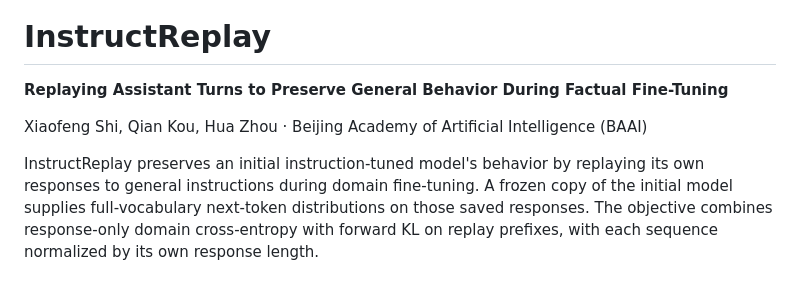
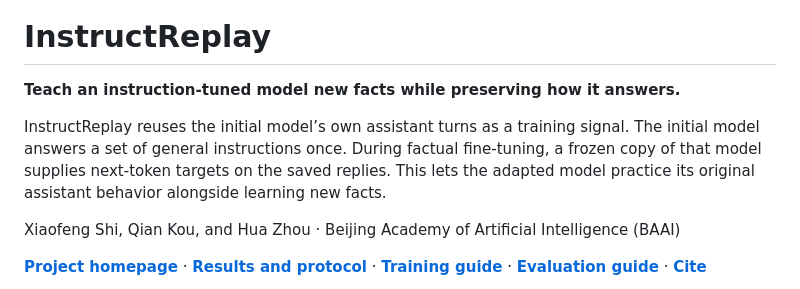
Before and after one commit to xiaofengShi/InstructReplay, a Markdown page: README.md, the part around one of its changes. Drawn GitHub-style.

```diff
--- a/README.md
+++ b/README.md
@@ -1,9 +5,10 @@
 # InstructReplay
 
-**Replaying Assistant Turns to Preserve General Behavior During Factual Fine-Tuning**
+**Teach an instruction-tuned model new facts while preserving how it answers.**
 
-Xiaofeng Shi, Qian Kou, Hua Zhou · Beijing Academy of Artificial Intelligence (BAAI)
+InstructReplay reuses the initial model’s own assistant turns as a training signal. The initial model answers a set of general instructions once. During factual fine-tuning, a frozen copy of that model supplies next-token targets on the saved replies. This lets the adapted model practice its original assistant behavior alongside learning new facts.
 
+Xiaofeng Shi, Qian Kou, and Hua Zhou · Beijing Academy of Artificial Intelligence (BAAI)
 
-InstructReplay preserves an initial instruction-tuned model's behavior by replaying its own responses to general instructions during domain fine-tuning. A frozen copy of the initial model supplies full-vocabulary next-token distributions on those saved responses. The objective combines response-only domain cross-entropy with forward KL on replay prefixes, with each sequence normalized by its own response length.
+[**Project homepage**](https://xiaofengshi.github.io/InstructReplay/) · [**Results and protocol**](docs/results.md) · [**Training guide**](docs/training.md) · [**Evaluation guide**](docs/evaluation.md) · [**Cite**](#citation)
 
```
Also changed, not shown: other parts of README.md (+47 -33 lines), docs/results.md (added, +50 -0 lines), docs/assets/result-card.png (added), 6 other files.
